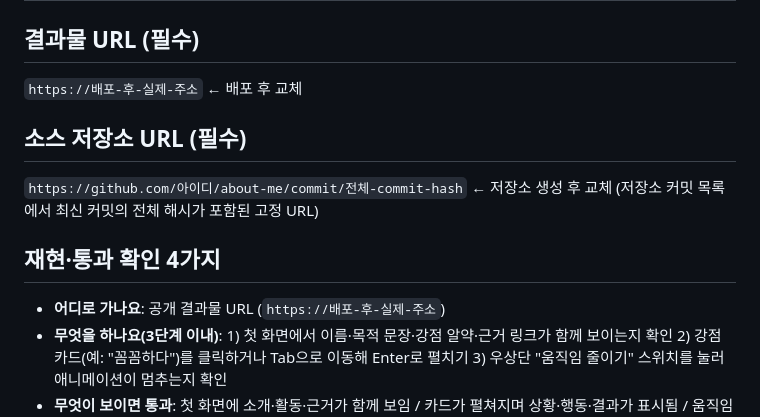
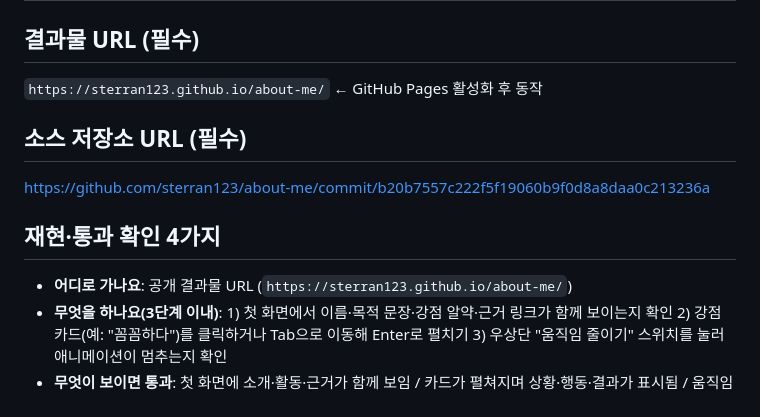
Before and after one commit to sterran123/about-me, a Markdown page: SUBMISSION.md, the part around the change. Rendered like a GitHub page.

Commit message:
제출 문서에 실제 배포·저장소 주소 반영

```diff
--- a/SUBMISSION.md
+++ b/SUBMISSION.md
@@ -2,16 +2,15 @@
 
 ## 결과물 URL (필수)
 
-`https://배포-후-실제-주소` ← 배포 후 교체
+`https://sterran123.github.io/about-me/` ← GitHub Pages 활성화 후 동작
 
 ## 소스 저장소 URL (필수)
 
-`https://github.com/아이디/about-me/commit/전체-commit-hash` ← 저장소 생성 후 교체
-(저장소 커밋 목록에서 최신 커밋의 전체 해시가 포함된 고정 URL)
+https://github.com/sterran123/about-me/commit/b20b7557c222f5f19060b9f0d8a8daa0c213236a
 
 ## 재현·통과 확인 4가지
 
-- **어디로 가나요**: 공개 결과물 URL (`https://배포-후-실제-주소`)
+- **어디로 가나요**: 공개 결과물 URL (`https://sterran123.github.io/about-me/`)
 - **무엇을 하나요(3단계 이내)**: 1) 첫 화면에서 이름·목적 문장·강점 알약·근거 링크가 함께 보이는지 확인 2) 강점 카드(예: "꼼꼼하다")를 클릭하거나 Tab으로 이동해 Enter로 펼치기 3) 우상단 "움직임 줄이기" 스위치를 눌러 애니메이션이 멈추는지 확인
 - **무엇이 보이면 통과**: 첫 화면에 소개·활동·근거가 함께 보임 / 카드가 펼쳐지며 상황·행동·결과가 표시됨 / 움직임 줄이기 켜면 떠다니는 배경·캐릭터 애니메이션이 정지됨 / F12 콘솔에 빨간 오류 0건
 - **안 될 때**: 페이지가 안 열리면 배포 상태와 `index.html` 위치를 확인 / 카드가 안 펴지거나 화면이 깨지면 F12 콘솔의 첫 오류를 확인
```
